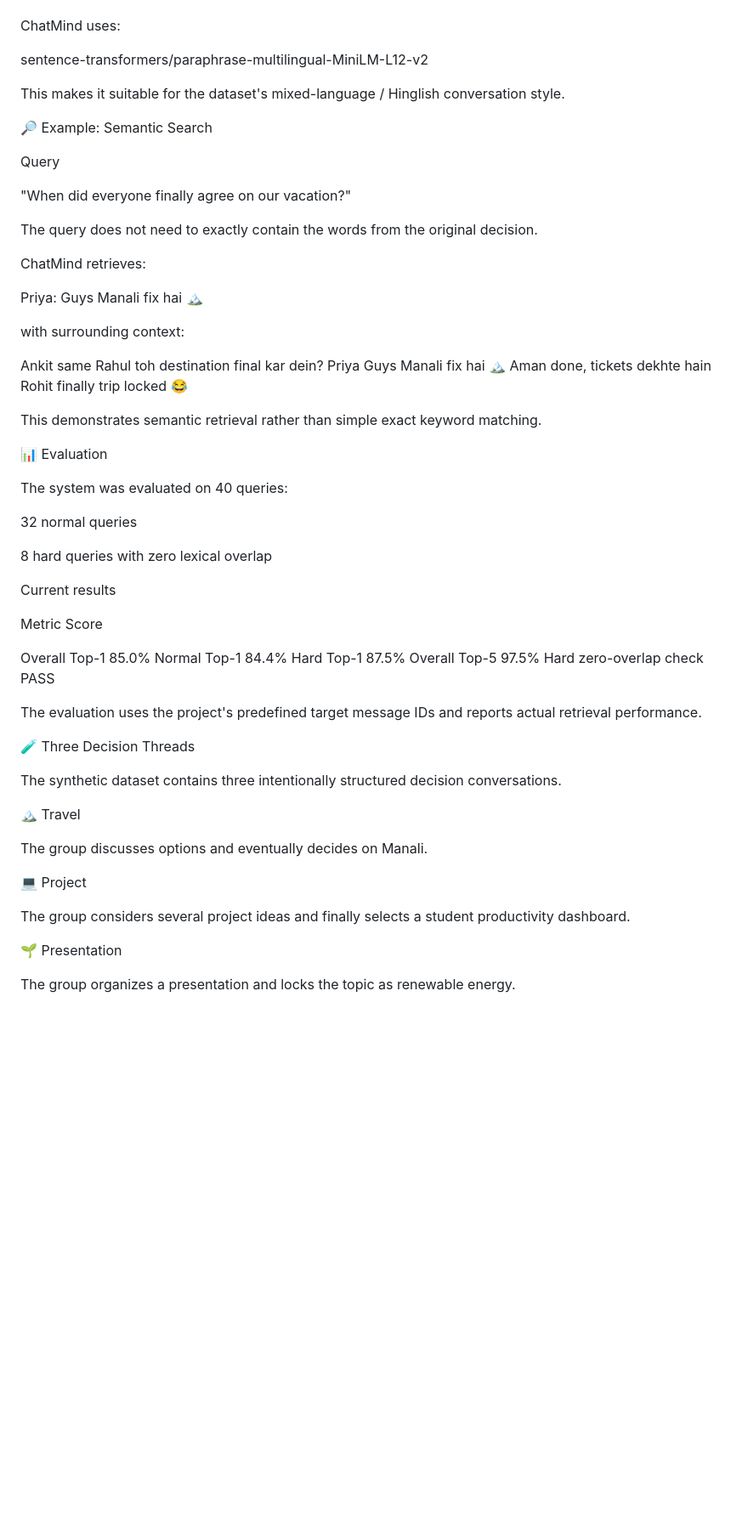
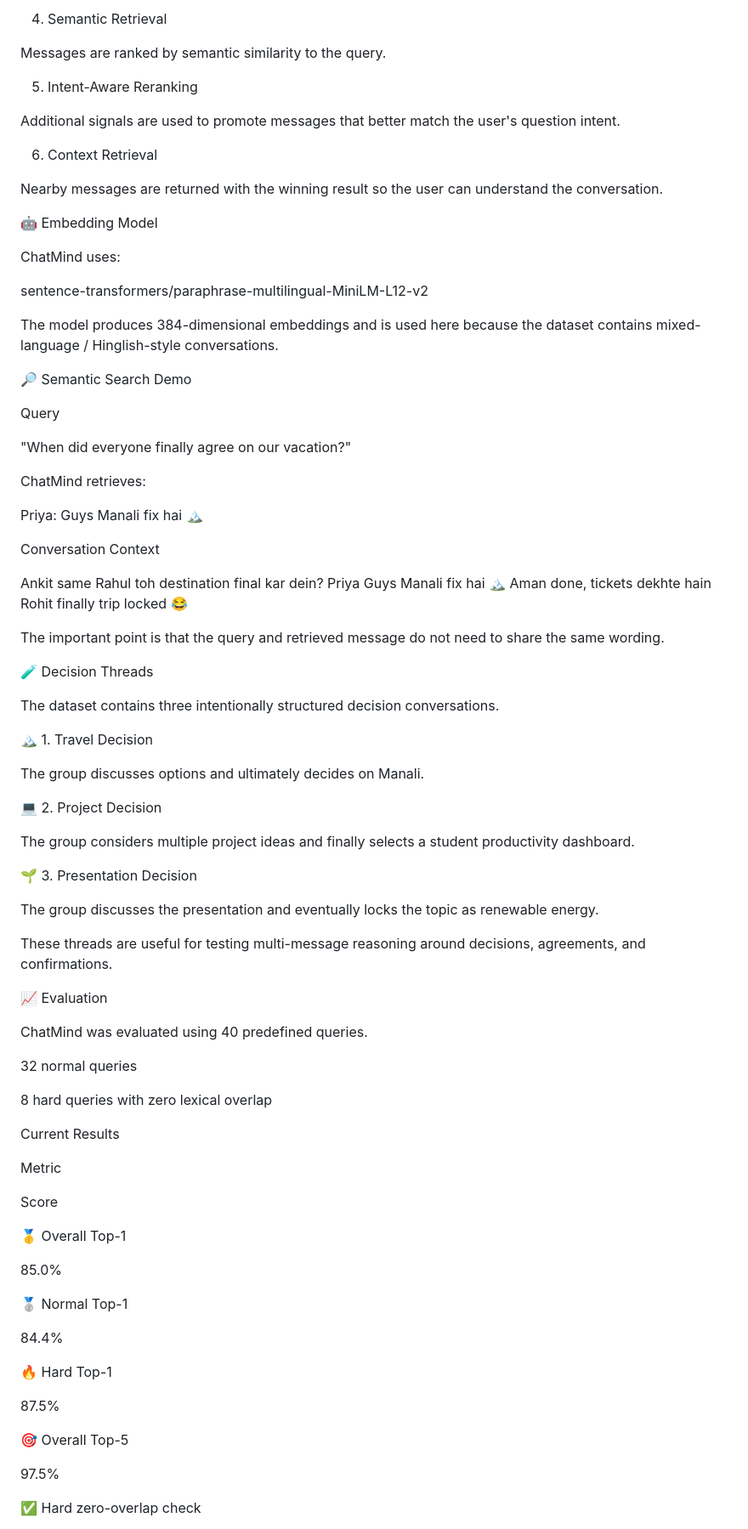
Before and after one commit to rajaji98/ChatMind, a Markdown page: README.md, the part around one of its changes. Shown at 85% size. Rendered like a GitHub page; blank space fills up the shorter version.

```diff
--- a/README.md
+++ b/README.md
@@ -134,25 +242,34 @@ Embedding model
+4. Semantic Retrieval
+
+Messages are ranked by semantic similarity to the query.
+
+5. Intent-Aware Reranking
+
+Additional signals are used to promote messages that better match the user's question intent.
+
+6. Context Retrieval
+
+Nearby messages are returned with the winning result so the user can understand the conversation.
+
+🤖 Embedding Model
 
 ChatMind uses:
 
 sentence-transformers/paraphrase-multilingual-MiniLM-L12-v2
 
-This makes it suitable for the dataset's mixed-language / Hinglish
-conversation style.
+The model produces 384-dimensional embeddings and is used here because the dataset contains mixed-language / Hinglish-style conversations.
 
-🔎 Example: Semantic Search
+🔎 Semantic Search Demo
 
 Query
 
 "When did everyone finally agree on our vacation?"
 
-The query does not need to exactly contain the words from the original
-decision.
-
 ChatMind retrieves:
 
 Priya: Guys Manali fix hai 🏔️
 
-with surrounding context:
+Conversation Context
 
 Ankit   same
 Rahul   toh destination final kar dein?
@@ -160,46 +277,55 @@ Priya   Guys Manali fix hai 🏔️
 Aman    done, tickets dekhte hain
 Rohit   finally trip locked 😂
 
-This demonstrates semantic retrieval rather than simple exact keyword
-matching.
+The important point is that the query and retrieved message do not need to share the same wording.
 
-📊 Evaluation
+🧪 Decision Threads
 
-The system was evaluated on 40 queries:
+The dataset contains three intentionally structured decision conversations.
+
+🏔️ 1. Travel Decision
+
+The group discusses options and ultimately decides on Manali.
+
+💻 2. Project Decision
+
+The group considers multiple project ideas and finally selects a student productivity dashboard.
+
+🌱 3. Presentation Decision
+
+The group discusses the presentation and eventually locks the topic as renewable energy.
+
+These threads are useful for testing multi-message reasoning around decisions, agreements, and confirmations.
+
+📈 Evaluation
+
+ChatMind was evaluated using 40 predefined queries.
 
 32 normal queries
 
 8 hard queries with zero lexical overlap
 
-Current results
+Current Results
 
-Metric                          Score
+Metric
 
-Overall Top-1               85.0%
-Normal Top-1                84.4%
-Hard Top-1                  87.5%
-Overall Top-5               97.5%
-Hard zero-overlap check      PASS
+Score
 
-The evaluation uses the project's predefined target message IDs and
-reports actual retrieval performance.
+🥇 Overall Top-1
 
-🧪 Three Decision Threads
+85.0%
 
-The synthetic dataset contains three intentionally structured decision
-conversations.
+🥈 Normal Top-1
 
-🏔️ Travel
+84.4%
 
-The group discusses options and eventually decides on Manali.
+🔥 Hard Top-1
 
-💻 Project
+87.5%
 
-The group considers several project ideas and finally selects a
-student productivity dashboard.
+🎯 Overall Top-5
 
-🌱 Presentation
+97.5%
 
-The group organizes a presentation and locks the topic as renewable
-energy.
+✅ Hard zero-overlap check
 
```
Also changed, not shown: other parts of README.md (+276 -147 lines).
